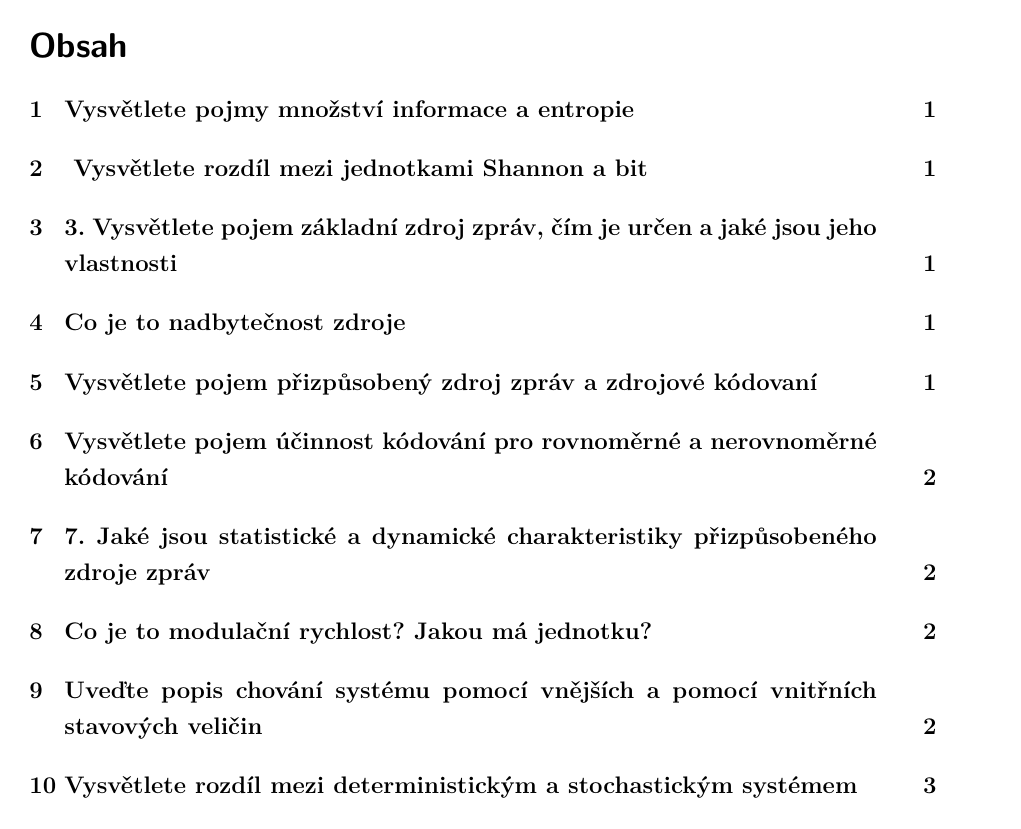
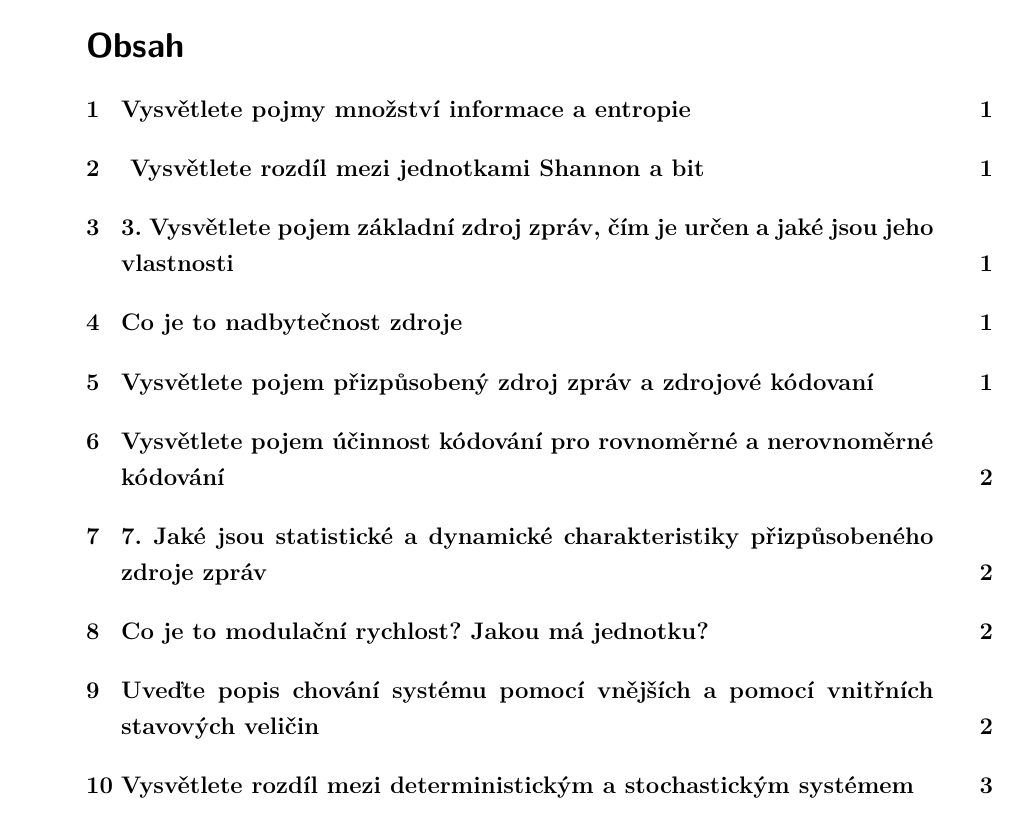
Before and after one commit to RoyalKarma/DAK, a LaTeX document (main.tex, which reads shared.tex): page 2 of 5. Compiled offline with pdfLaTeX; a LaTeX package or settings file that is missing is left out.

Commit message:
Úprava šablony

```diff
--- a/shared.tex
+++ b/shared.tex
@@ -8,7 +8,7 @@
     % Formát papíru je A4
     a4paper,
     % Oboustranný tisk
-    twoside,
+    oneside,
     % Záložky a metainformace ve výsledném PDF budou v kódování unicode
     unicode,
 ]{article}
@@ -58,8 +58,8 @@
 \setitemize{leftmargin=1em}
 \setenumerate{leftmargin=1.5em}
 \renewcommand{\labelitemi}{--}
-\renewcommand{\labelitemii}{$\circ$}
-\renewcommand{\labelitemiii}{$\cdot$}
+\renewcommand{\labelitemii}{--}
+\renewcommand{\labelitemiii}{--}
 \renewcommand{\labelitemiv}{--}
 % Sázení správných uvozovek pomocí '\enquote{}'
 \usepackage{csquotes}
```
